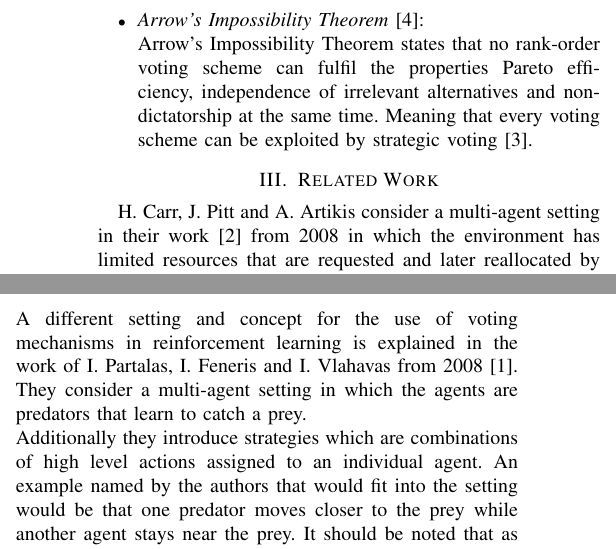
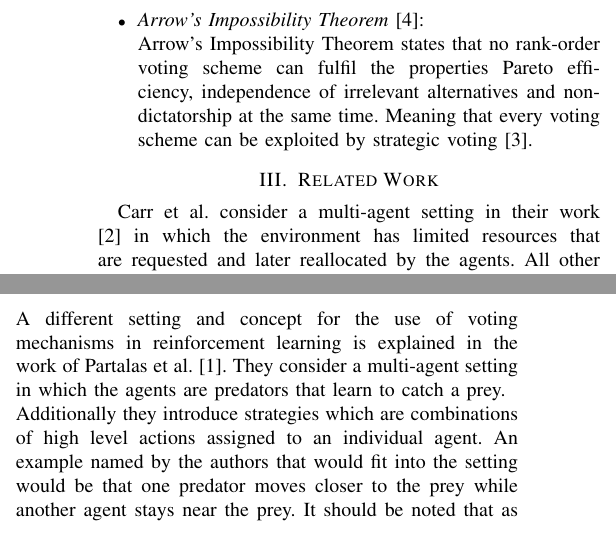
Before and after one commit to jalemann/seminar-ci-paper, a LaTeX paper (SemCI_Paper.tex): two parts of the columns of page 2 of 3, joined at a grey line, cut so that both start at the same text. Compiled offline with pdfLaTeX; a missing font is replaced by an installed copy or a similar font; a LaTeX package or settings file that is missing is left out.

Commit message:
fix: use first author et al. for citations and remove year

```diff
--- a/SemCI_Paper.tex
+++ b/SemCI_Paper.tex
@@ -103,7 +103,7 @@ To discuss properties of voting systems we have to introduce those systems first
     % Outline benefits and downsides of other methods
     % Give a good structure to the current state of the art
 \section{Related Work}\label{3RelatedWork}
-H. Carr, J. Pitt and A. Artikis consider a multi-agent setting in their work \cite{carr2008peer} from 2008 in which the environment has limited resources that are requested and later reallocated by the agents. All other agents then decide which proposals are accepted by voting to redistribute the global resources.
+Carr et al. consider a multi-agent setting in their work \cite{carr2008peer} in which the environment has limited resources that are requested and later reallocated by the agents. All other agents then decide which proposals are accepted by voting to redistribute the global resources.
 \newline
 Each agent is considered to be capable of either responsible or selfish behaviour because of Arrow's Impossibility Theorem and the thereby implied possibility to manipulate the voting scheme by strategic voting. The authors point out that selfish behaviour is very likely in systems without social constraints.
 Thus they add a reputation system consisting of each agent's voting history to the voting process. Responsible acting agents only vote for other agents with a responsible voting history. This works as a constraint for selfish behaviour because agents that always vote selfish will not be voted except by themselves and therefore receive no reward and eventually act responsible in the future.
@@ -120,7 +120,7 @@ As a result the authors run simulations to show that responsible agents get more
 The authors show that selfish agents can either learn to adapt the responsible behaviour of the population and receive greater satisfaction or stay selfish and end up with a low satisfaction in the system. This means that their concept of adding reputation as a social constraint and modifying the voting scheme in a multi-agent reinforcement learning setting can ensure that agents learn to not manipulate a voting mechanism by strategical voting for their own purposes but to cooperate with other agents by voting in a responsible manner.
 \newline
 \newline
-A different setting and concept for the use of voting mechanisms in reinforcement learning is explained in the work of I. Partalas, I. Feneris and I. Vlahavas from 2008 \cite{partalas2008hybrid}. They consider a multi-agent setting in which the agents are predators that learn to catch a prey.
+A different setting and concept for the use of voting mechanisms in reinforcement learning is explained in the work of Partalas et al. \cite{partalas2008hybrid}. They consider a multi-agent setting in which the agents are predators that learn to catch a prey.
 \newline
 Additionally they introduce strategies which are combinations of high level actions assigned to an individual agent. An example named by the authors that would fit into the setting would be that one predator moves closer to the prey while another agent stays near the prey. It should be noted that as far as this work goes, strategies have to be designed manually and that their quality might heavily influence the performance of the agents.
 \newline
```
Also changed, not shown: SemCI_Paper.pdf, 3 other files.
